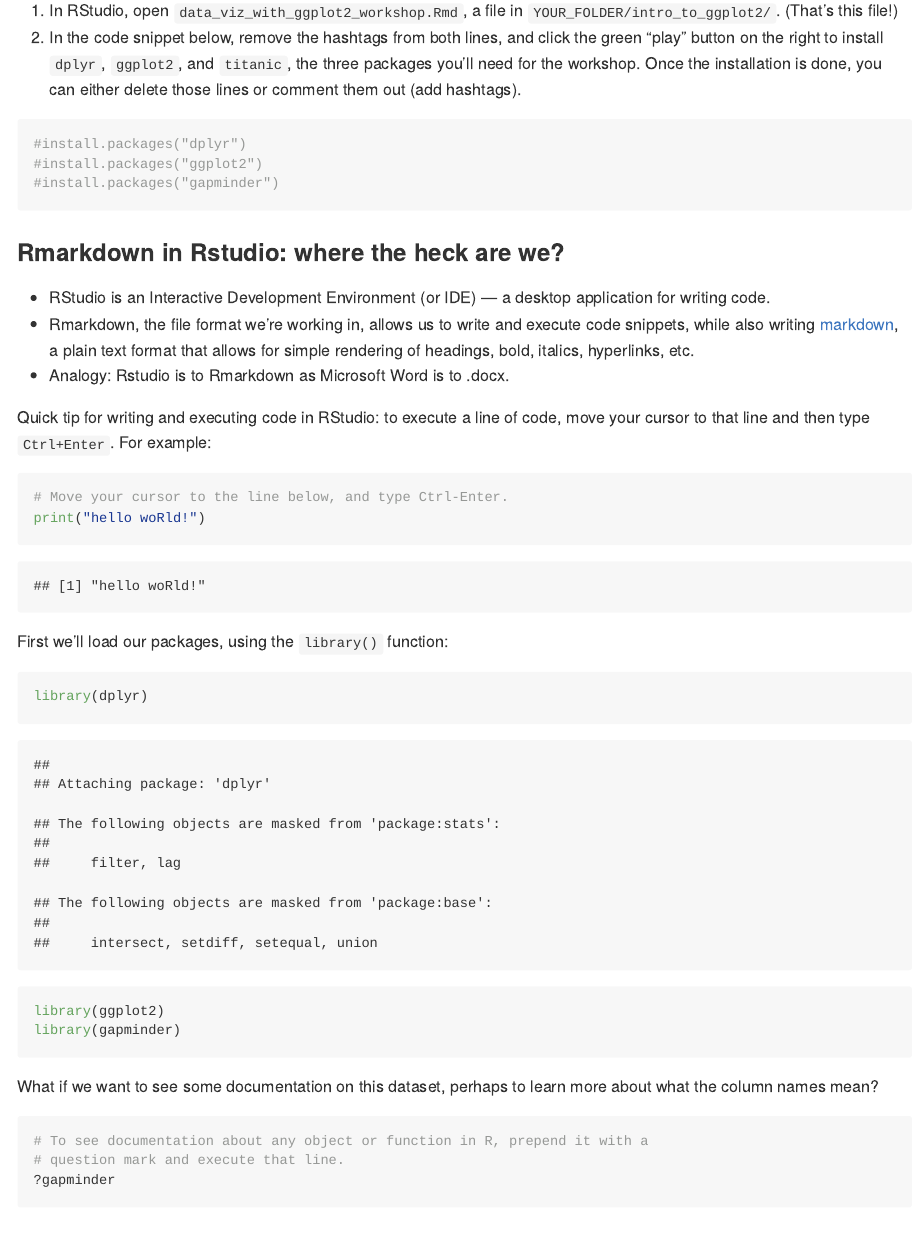
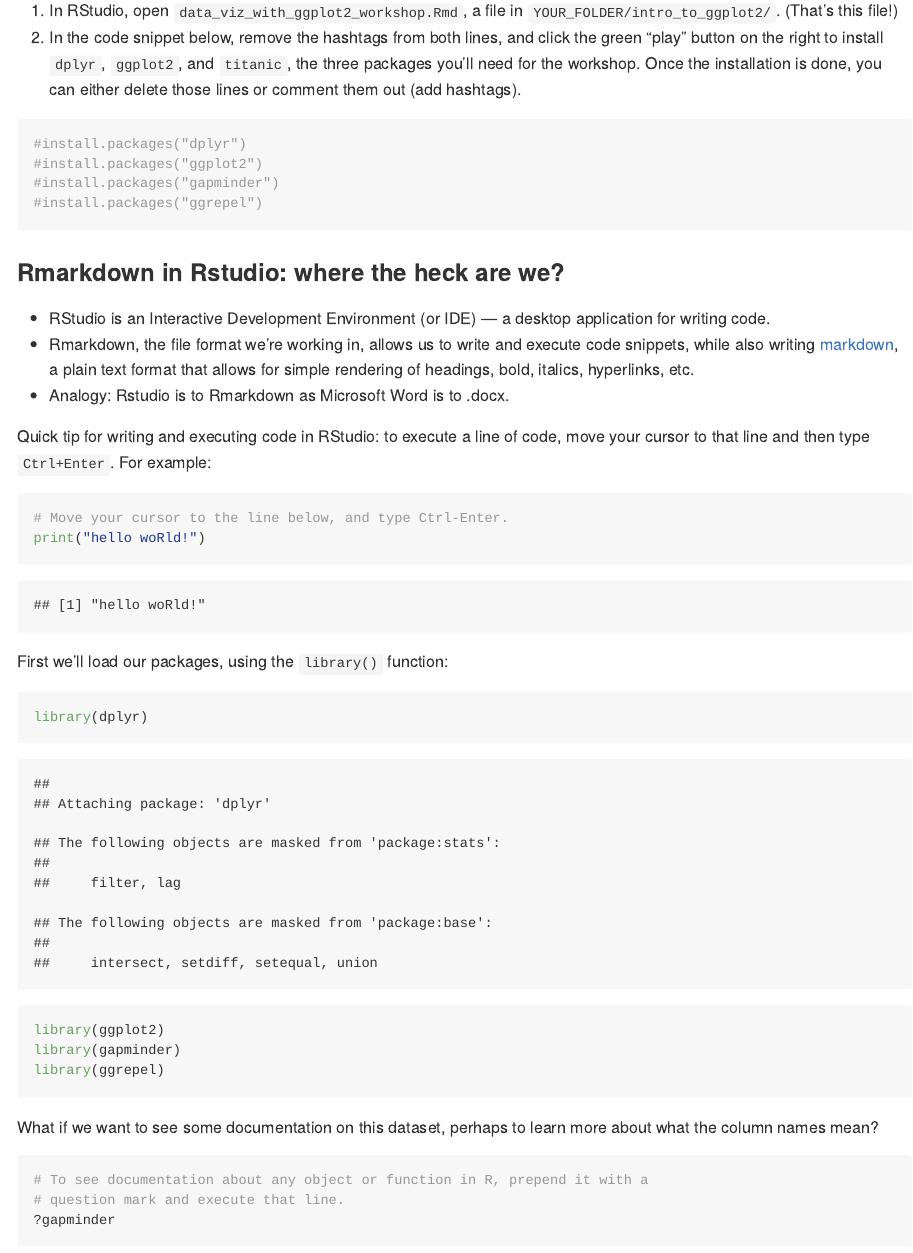
Before and after one commit to davidklaing/intro_to_ggplot2, an R Markdown document (src/data_viz_with_ggplot2_workshop.Rmd): the page in a window 1100 px wide, from 690 px down. Rendered offline with R 4.5, knitr and Pandoc, with nearby package versions; code that draws random numbers runs with fixed seeds of ours; some code elsewhere in the file could not run offline; the gapminder table comes from the copy in Python's plotly package.

Commit message:
add ggerepel

````diff
--- a/src/data_viz_with_ggplot2_workshop.Rmd
+++ b/src/data_viz_with_ggplot2_workshop.Rmd
@@ -31,6 +31,7 @@ output: github_document
 #install.packages("dplyr")
 #install.packages("ggplot2")
 #install.packages("gapminder")
+#install.packages("ggrepel")
 ```
 
 ### Rmarkdown in Rstudio: where the heck are we?
@@ -52,6 +53,7 @@ First we'll load our packages, using the `library()` function:
 library(dplyr)
 library(ggplot2)
 library(gapminder)
+library(ggrepel)
 ```
 
 What if we want to see some documentation on this dataset, perhaps to learn more about what the column names mean?
````
